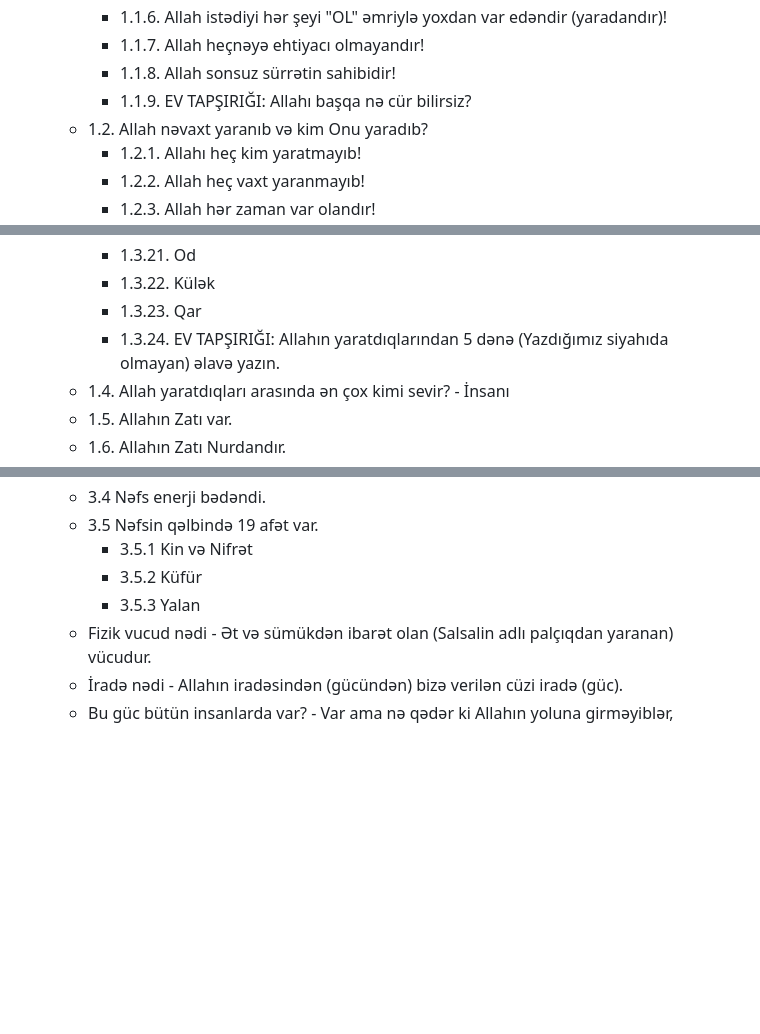
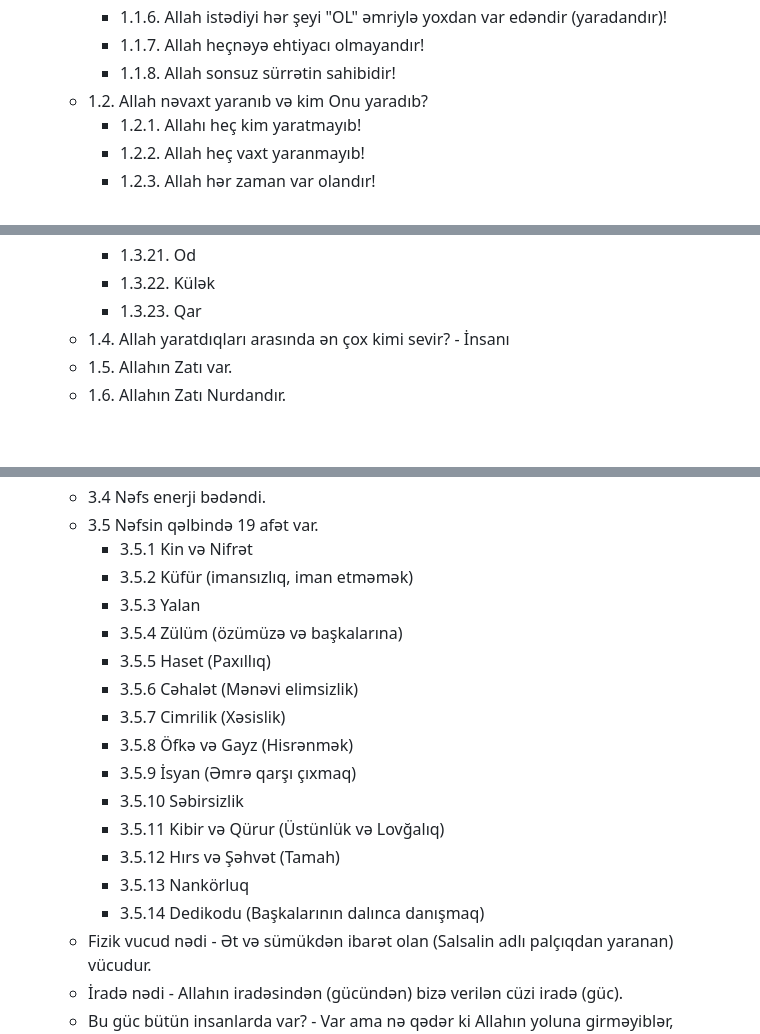
Before and after one commit to orrstudio/okul, a Markdown page: dərs.md, 3 parts joined by grey strips. GitHub-like rendering; blank space fills up the shorter version.

```diff
--- a/dərs.md
+++ b/dərs.md
@@ -8,7 +8,6 @@
      - 1.1.6. Allah istədiyi hər şeyi "OL" əmriylə yoxdan var edəndir (yaradandır)!
      - 1.1.7. Allah heçnəyə ehtiyacı olmayandır!
      - 1.1.8. Allah sonsuz sürrətin sahibidir!
-     - 1.1.9. EV TAPŞIRIĞI: Allahı başqa nə cür bilirsiz?
    - 1.2. Allah nəvaxt yaranıb və kim Onu yaradıb?
      - 1.2.1. Allahı heç kim yaratmayıb!
      - 1.2.2. Allah heç vaxt yaranmayıb!
@@ -40,7 +39,6 @@
      - 1.3.21. Od
      - 1.3.22. Külək
      - 1.3.23. Qar
-     - 1.3.24. EV TAPŞIRIĞI: Allahın yaratdıqlarından 5 dənə (Yazdığımız siyahıda olmayan) əlavə yazın.
    - 1.4. Allah yaratdıqları arasında ən çox kimi sevir? - İnsanı
    - 1.5. Allahın Zatı var.
    - 1.6. Allahın Zatı Nurdandır.
@@ -98,8 +96,19 @@
    - 3.4 Nəfs enerji bədəndi.
    - 3.5 Nəfsin qəlbində 19 afət var.
      - 3.5.1 Kin və Nifrət
-     - 3.5.2 Küfür
+     - 3.5.2 Küfür (imansızlıq, iman etməmək)
      - 3.5.3 Yalan
+     - 3.5.4 Zülüm (özümüzə və başkalarına)
+     - 3.5.5 Haset (Paxıllıq)
+     - 3.5.6 Cəhalət (Mənəvi elimsizlik)
+     - 3.5.7 Cimrilik (Xəsislik)
+     - 3.5.8 Öfkə və Gayz (Hisrənmək)
+     - 3.5.9 İsyan (Əmrə qarşı çıxmaq)
+     - 3.5.10 Səbirsizlik
+     - 3.5.11 Kibir və Qürur (Üstünlük və Lovğalıq)
+     - 3.5.12 Hırs və Şəhvət (Tamah)
+     - 3.5.13 Nankörluq
+     - 3.5.14 Dedikodu (Başkalarının dalınca danışmaq)
    - Fizik vucud nədi - Ət və sümükdən ibarət olan (Salsalin adlı palçıqdan yaranan) vücudur.
    - İradə nədi - Allahın iradəsindən (gücündən) bizə verilən cüzi iradə (güc).
    - Bu güc bütün insanlarda var? - Var ama nə qədər ki Allahın yoluna girməyiblər, Mürşidə tabe olmayıblar, bu güc sönük vəzyətdədi. İşləmir. Yox kimidi. Allah yalnız Ona yönələnə verir bu gücü ki insan nəfsinə o gücnən təsir edə bilsin. Pis işləri görməmək üçün və yaxşı işləri görmək üçün.
```
